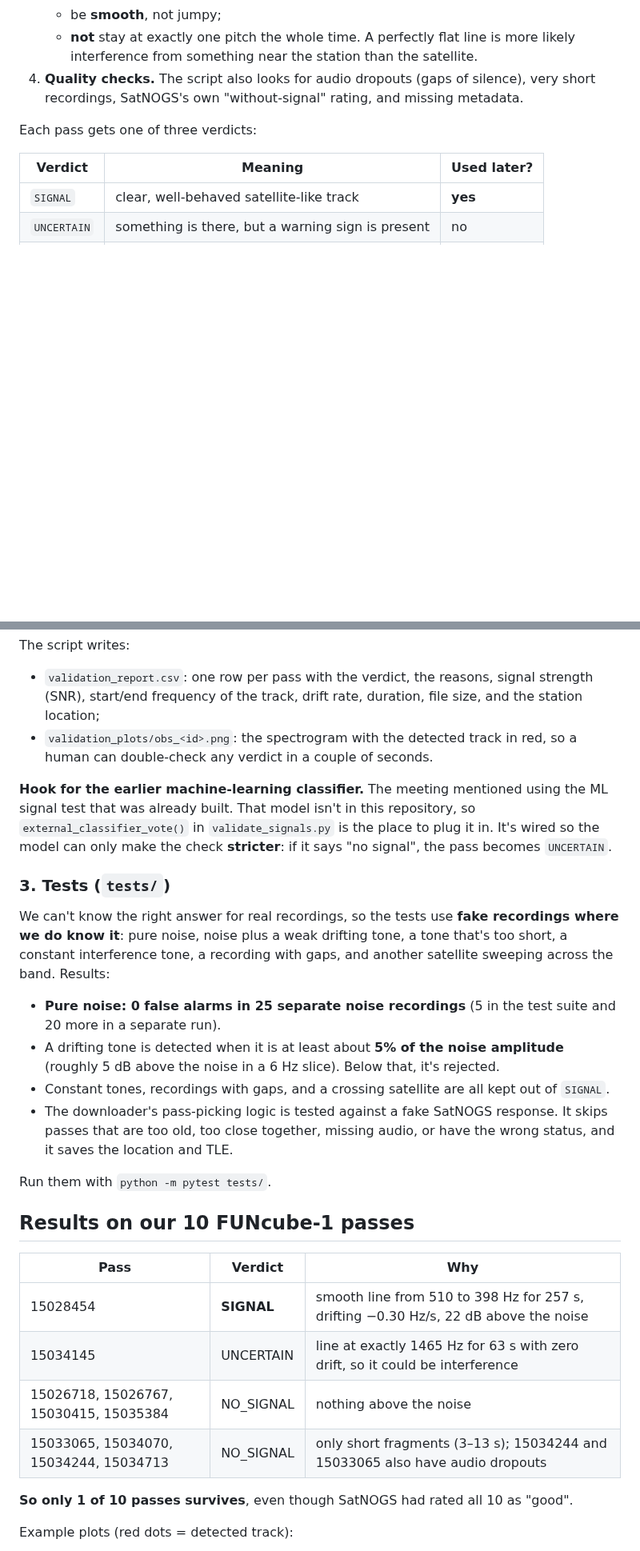
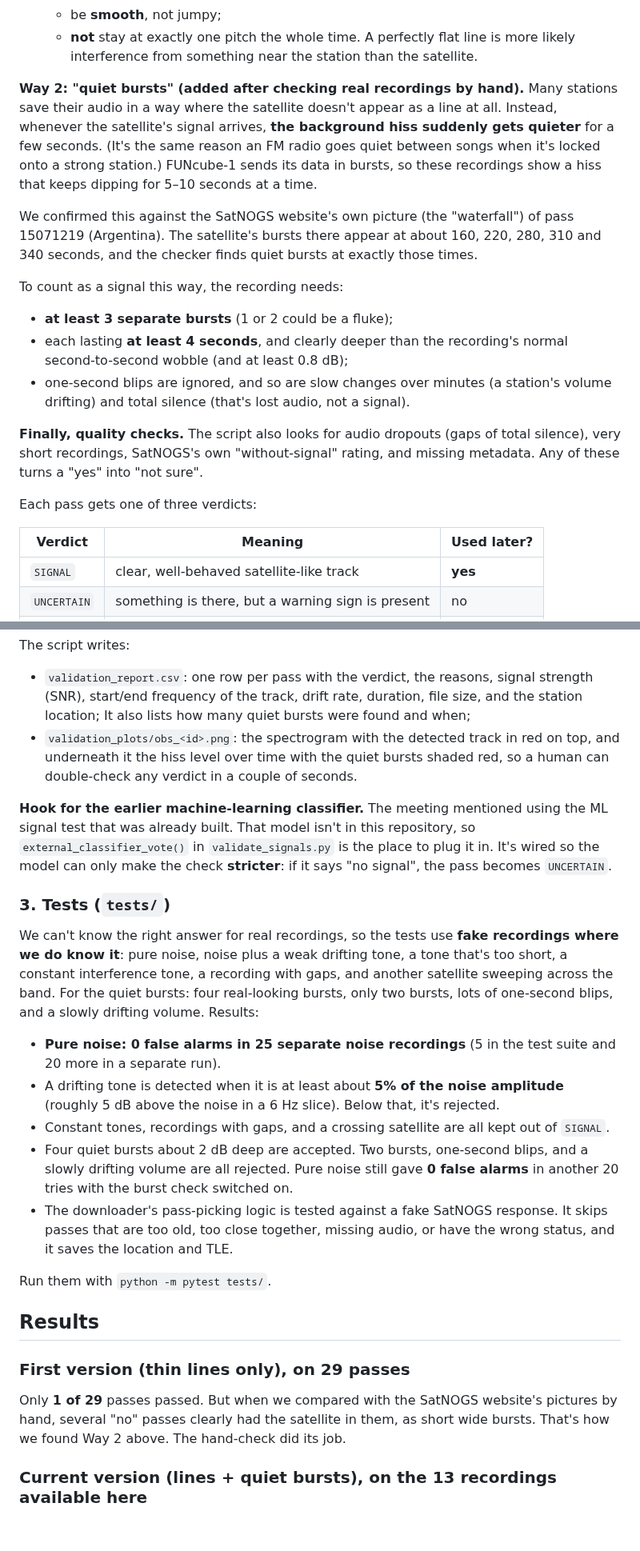
Before and after one commit to agnestang502/Fall2026-Ground-Station-Project, a Markdown page: docs/signal_validation.md, 2 parts joined by grey strips. Shown at 80% size. GitHub-like rendering; blank space fills up the shorter version.

```diff
--- a/docs/signal_validation.md
+++ b/docs/signal_validation.md
@@ -73,9 +76,28 @@ The check works in four steps:
    * be **smooth**, not jumpy;
    * **not** stay at exactly one pitch the whole time. A perfectly flat line is
      more likely interference from something near the station than the satellite.
-4. **Quality checks.** The script also looks for audio dropouts (gaps of silence),
-   very short recordings, SatNOGS's own "without-signal" rating, and missing
-   metadata.
+
+**Way 2: "quiet bursts" (added after checking real recordings by hand).** Many
+stations save their audio in a way where the satellite doesn't appear as a line at
+all. Instead, whenever the satellite's signal arrives, **the background hiss suddenly
+gets quieter** for a few seconds. (It's the same reason an FM radio goes quiet
+between songs when it's locked onto a strong station.) FUNcube-1 sends its data in
+bursts, so these recordings show a hiss that keeps dipping for 5–10 seconds at a time.
+
+We confirmed this against the SatNOGS website's own picture (the "waterfall") of pass
+15071219 (Argentina). The satellite's bursts there appear at about 160, 220, 280,
+310 and 340 seconds, and the checker finds quiet bursts at exactly those times.
+
+To count as a signal this way, the recording needs:
+* **at least 3 separate bursts** (1 or 2 could be a fluke);
+* each lasting **at least 4 seconds**, and clearly deeper than the recording's normal
+  second-to-second wobble (and at least 0.8 dB);
+* one-second blips are ignored, and so are slow changes over minutes (a station's
+  volume drifting) and total silence (that's lost audio, not a signal).
+
+**Finally, quality checks.** The script also looks for audio dropouts (gaps of total
+silence), very short recordings, SatNOGS's own "without-signal" rating, and missing
+metadata. Any of these turns a "yes" into "not sure".
 
 Each pass gets one of three verdicts:
 
@@ -94,8 +116,10 @@ The script writes:
 * `validation_report.csv`: one row per pass with the verdict, the reasons, signal
   strength (SNR), start/end frequency of the track, drift rate, duration, file size,
   and the station location;
-* `validation_plots/obs_<id>.png`: the spectrogram with the detected track in red,
-  so a human can double-check any verdict in a couple of seconds.
+  It also lists how many quiet bursts were found and when;
+* `validation_plots/obs_<id>.png`: the spectrogram with the detected track in red
+  on top, and underneath it the hiss level over time with the quiet bursts shaded
+  red, so a human can double-check any verdict in a couple of seconds.
 
 **Hook for the earlier machine-learning classifier.** The meeting mentioned
 using the ML signal test that was already built. That model isn't in this repository,
@@ -108,7 +132,8 @@ signal", the pass becomes `UNCERTAIN`.
 We can't know the right answer for real recordings, so the tests use **fake
 recordings where we do know it**: pure noise, noise plus a weak drifting tone, a tone
 that's too short, a constant interference tone, a recording with gaps, and another
-satellite sweeping across the band. Results:
+satellite sweeping across the band. For the quiet bursts: four real-looking bursts,
+only two bursts, lots of one-second blips, and a slowly drifting volume. Results:
 
 * **Pure noise: 0 false alarms in 25 separate noise recordings** (5 in the test suite
   and 20 more in a separate run).
@@ -116,22 +141,22 @@ satellite sweeping across the band. Results:
   (roughly 5 dB above the noise in a 6 Hz slice). Below that, it's rejected.
 * Constant tones, recordings with gaps, and a crossing satellite are all kept out of
   `SIGNAL`.
+* Four quiet bursts about 2 dB deep are accepted. Two bursts, one-second blips, and a
+  slowly drifting volume are all rejected. Pure noise still gave **0 false alarms**
+  in another 20 tries with the burst check switched on.
 * The downloader's pass-picking logic is tested against a fake SatNOGS response.
   It skips passes that are too old, too close together, missing audio, or have the
   wrong status, and it saves the location and TLE.
 
 Run them with `python -m pytest tests/`.
 
-## Results on our 10 FUNcube-1 passes
+## Results
 
-| Pass | Verdict | Why |
-|---|---|---|
-| 15028454 | **SIGNAL** | smooth line from 510 to 398 Hz for 257 s, drifting −0.30 Hz/s, 22 dB above the noise |
-| 15034145 | UNCERTAIN | line at exactly 1465 Hz for 63 s with zero drift, so it could be interference |
-| 15026718, 15026767, 15030415, 15035384 | NO_SIGNAL | nothing above the noise |
-| 15033065, 15034070, 15034244, 15034713 | NO_SIGNAL | only short fragments (3–13 s); 15034244 and 15033065 also have audio dropouts |
+### First version (thin lines only), on 29 passes
 
-**So only 1 of 10 passes survives**, even though SatNOGS had rated all 10 as "good".
+Only **1 of 29** passes passed. But when we compared with the SatNOGS website's
+pictures by hand, several "no" passes clearly had the satellite in them, as short
+wide bursts. That's how we found Way 2 above. The hand-check did its job.
 
-Example plots (red dots = detected track):
+### Current version (lines + quiet bursts), on the 13 recordings available here
 
```
Also changed, not shown: other parts of docs/signal_validation.md (+38 -13 lines), docs/img/example_bursts.png (added), 2 other files.
